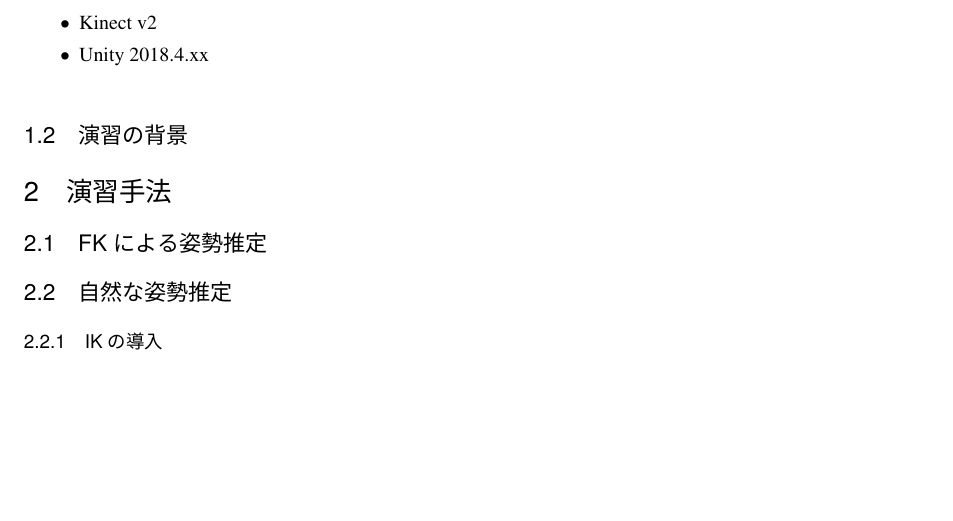
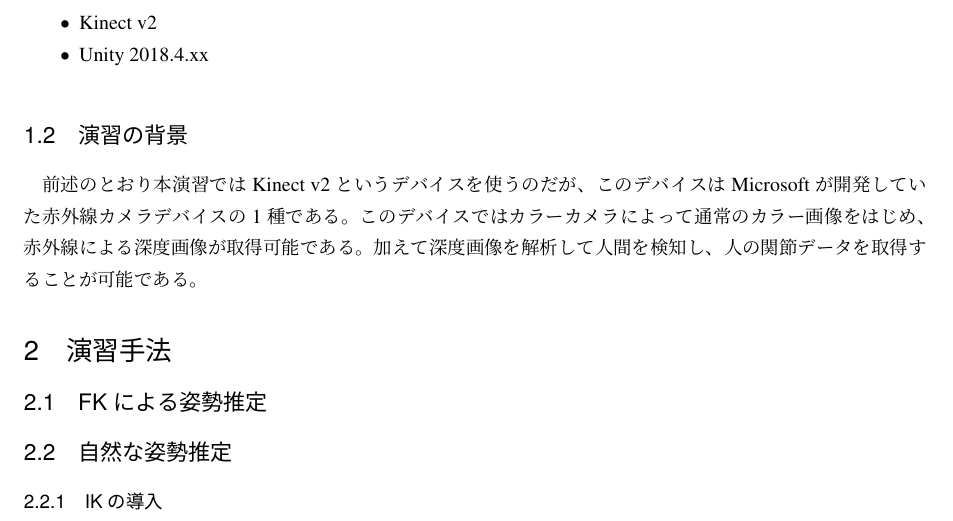
Before and after one commit to drumath2237/jottoku2-2019-report, a LaTeX document (report.tex): part of page 2 of 2, cut so that both start at the same text, the shorter picture padded with empty space. Compiled offline with pLaTeX and dvipdfmx.

Commit message:
:construction: 演習の背景WIP

```diff
--- a/report.tex
+++ b/report.tex
@@ -76,6 +76,12 @@
 
 \subsection{演習の背景}
 
+前述のとおり本演習ではKinect v2というデバイスを使うのだが、
+このデバイスはMicrosoftが開発していた赤外線カメラデバイスの1種である。
+このデバイスではカラーカメラによって通常のカラー画像をはじめ、
+赤外線による深度画像が取得可能である。
+加えて深度画像を解析して人間を検知し、人の関節データを取得することが可能である。
+
 
 \section{演習手法}
 
```
